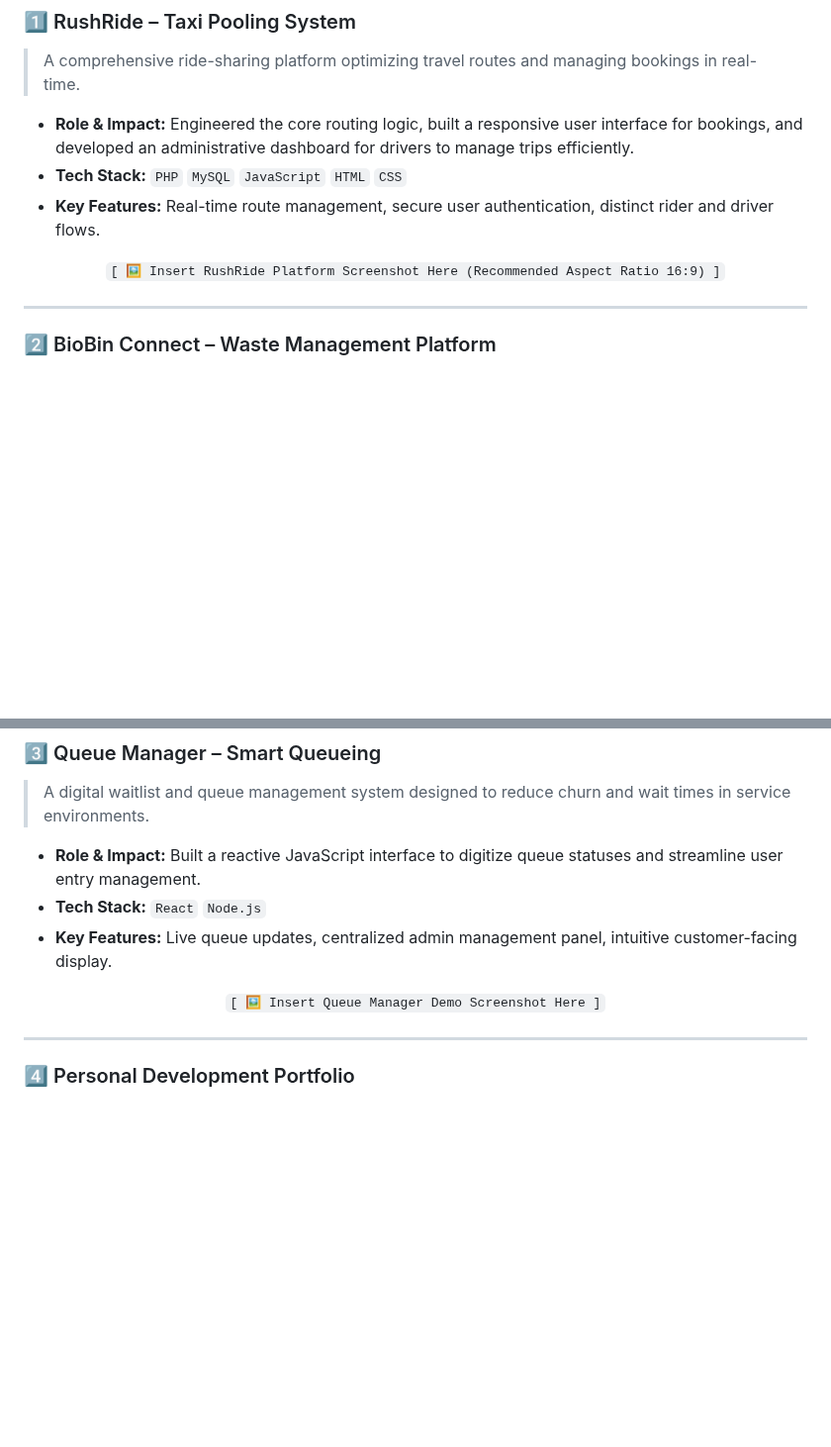
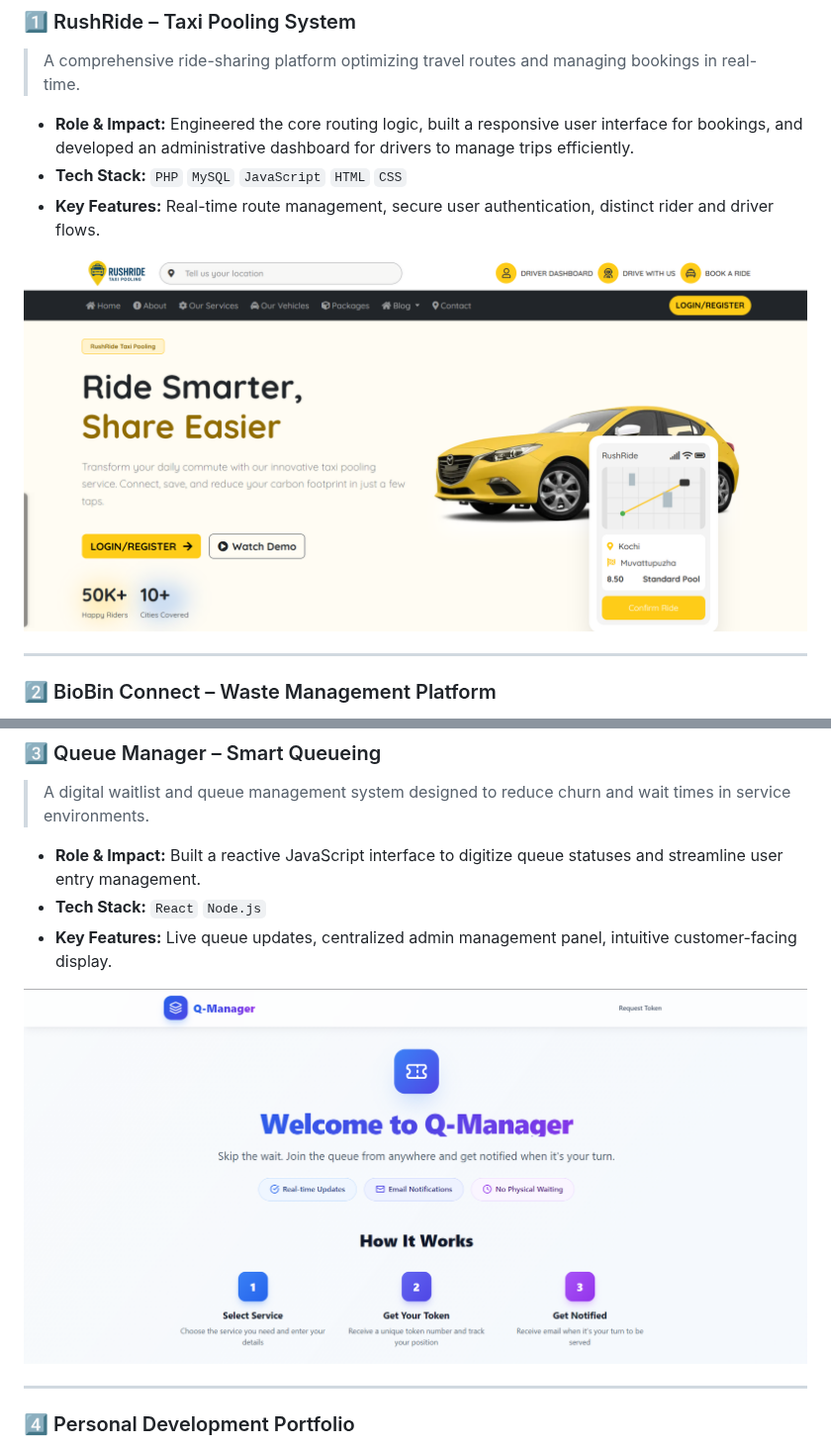
Before and after one commit to mathewjolly11/mathewjolly11, a Markdown page: README.md, 2 parts joined by grey strips. Shown at 99% size. Drawn GitHub-style; pictures changed too: quemanager.png (added), rushride.png (added); blank space fills up the shorter version.

Commit message:
docs: Add project screenshots and update README to display them.

```diff
--- a/README.md
+++ b/README.md
@@ -51,7 +51,7 @@ Here are some of the key platforms I've engineered. My work focuses on scalable
 *   **Key Features:** Real-time route management, secure user authentication, distinct rider and driver flows.
 
 <div align="center">
-  <code>[ 🖼️ Insert RushRide Platform Screenshot Here (Recommended Aspect Ratio 16:9) ]</code>
+  <img src="rushride.png" alt="RushRide Platform Screenshot" />
 </div>
 
 ---
@@ -77,7 +77,7 @@ Here are some of the key platforms I've engineered. My work focuses on scalable
 *   **Key Features:** Live queue updates, centralized admin management panel, intuitive customer-facing display.
 
 <div align="center">
-  <code>[ 🖼️ Insert Queue Manager Demo Screenshot Here ]</code>
+  <img src="quemanager.png" alt="Queue Manager Demo Screenshot" />
 </div>
 
 ---
```
Also changed, not shown: other parts of README.md (+2 -2 lines), 2 other files.
